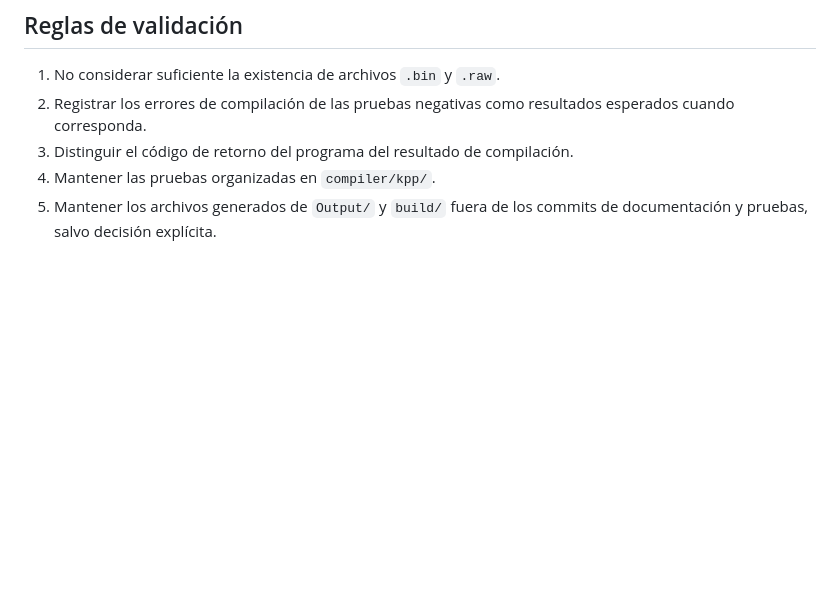
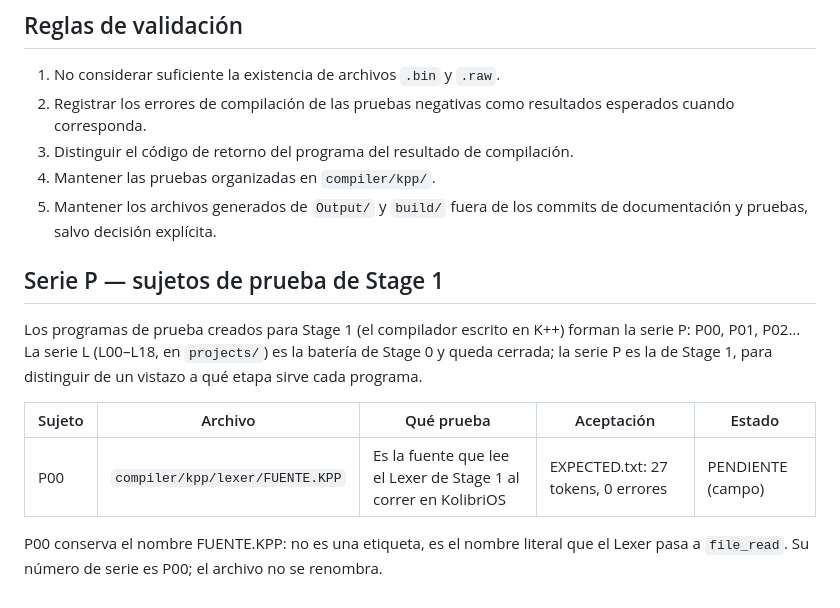
Before and after one commit to saykol31/KPP, a Markdown page: compiler/kpp/TESTS.md, the part around the change. GitHub-like rendering; blank space fills up the shorter version.

Commit message:
TESTS: serie P registrada, P00 = FUENTE.KPP

```diff
--- a/compiler/kpp/TESTS.md
+++ b/compiler/kpp/TESTS.md
@@ -73,3 +73,19 @@ se decida formalmente el cambio.
 4. Mantener las pruebas organizadas en `compiler/kpp/`.
 5. Mantener los archivos generados de `Output/` y `build/` fuera de los
    commits de documentación y pruebas, salvo decisión explícita.
+
+## Serie P — sujetos de prueba de Stage 1
+
+Los programas de prueba creados para Stage 1 (el compilador escrito
+en K++) forman la serie P: P00, P01, P02… La serie L (L00–L18, en
+`projects/`) es la batería de Stage 0 y queda cerrada; la serie P es
+la de Stage 1, para distinguir de un vistazo a qué etapa sirve cada
+programa.
+
+| Sujeto | Archivo | Qué prueba | Aceptación | Estado |
+|---|---|---|---|---|
+| P00 | `compiler/kpp/lexer/FUENTE.KPP` | Es la fuente que lee el Lexer de Stage 1 al correr en KolibriOS | EXPECTED.txt: 27 tokens, 0 errores | PENDIENTE (campo) |
+
+P00 conserva el nombre FUENTE.KPP: no es una etiqueta, es el nombre
+literal que el Lexer pasa a `file_read`. Su número de serie es P00;
+el archivo no se renombra.
```
